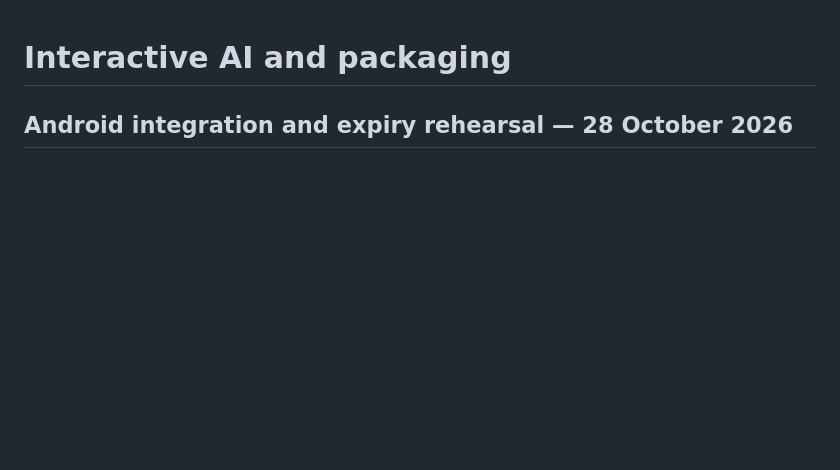
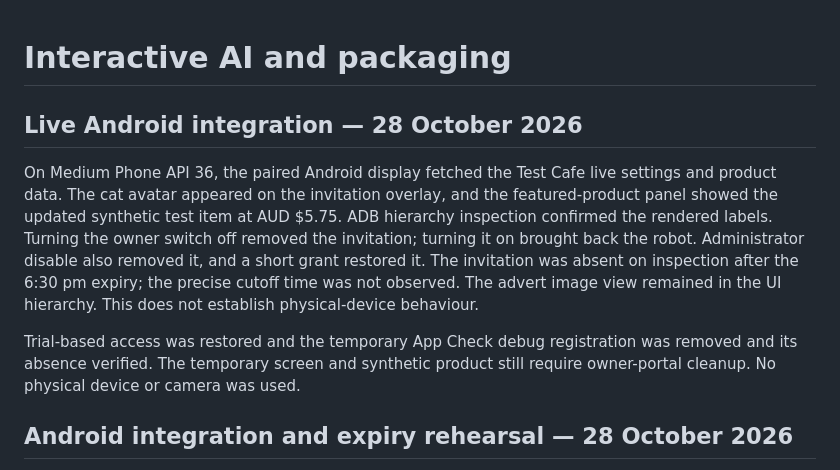
Before and after one commit to Nichlaus/DiscreteSignage, a Markdown page: docs/INTERACTIVE_AI.md, the part around the change. Drawn GitHub-style; blank space fills up the shorter version.

Commit message:
Document interactive display setup and live acceptance

```diff
--- a/docs/INTERACTIVE_AI.md
+++ b/docs/INTERACTIVE_AI.md
@@ -1,4 +1,19 @@
 # Interactive AI and packaging
+
+## Live Android integration — 28 October 2026
+
+On Medium Phone API 36, the paired Android display fetched the Test Cafe live
+settings and product data. The cat avatar appeared on the invitation overlay, and
+the featured-product panel showed the updated synthetic test item at AUD $5.75.
+ADB hierarchy inspection confirmed the rendered labels. Turning the owner switch off
+removed the invitation; turning it on brought back the robot. Administrator disable
+also removed it, and a short grant restored it. The invitation was absent on inspection
+after the 6:30 pm expiry; the precise cutoff time was not observed. The advert image
+view remained in the UI hierarchy. This does not establish physical-device behaviour.
+
+Trial-based access was restored and the temporary App Check debug registration was
+removed and its absence verified. The temporary screen and synthetic product still
+require owner-portal cleanup. No physical device or camera was used.
 
 ## Android integration and expiry rehearsal — 28 October 2026
 
```
Also changed, not shown: docs/INTERACTIVE_SETUP.md (added, +62 -0 lines).
